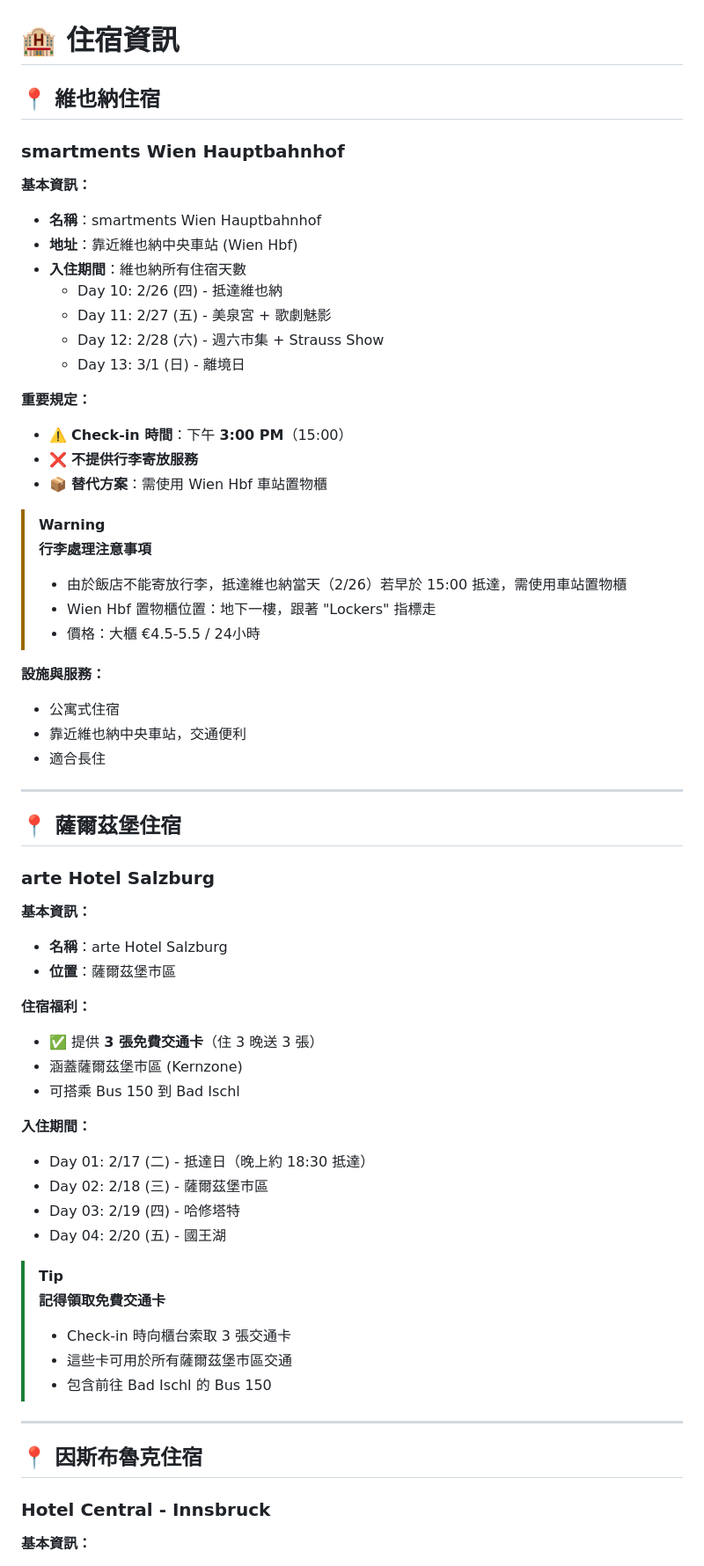
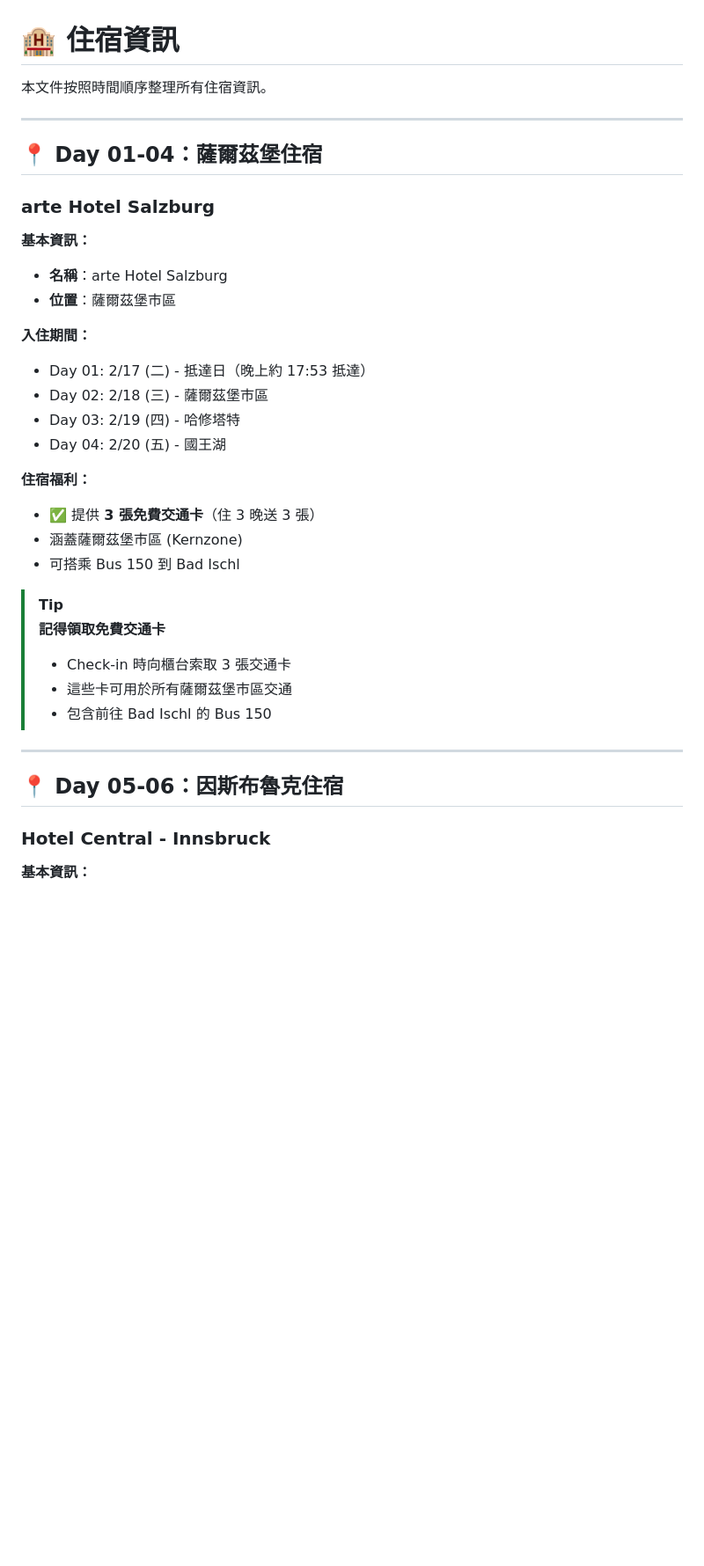
Before and after one commit to danwin47-sys/europe-travel-guide, a Markdown page: accommodation.md, the part around one of its changes. Shown at 88% size. Rendered like a GitHub page; blank space fills up the shorter version.

```diff
--- a/accommodation.md
+++ b/accommodation.md
@@ -1,37 +1,10 @@
 # 🏨 住宿資訊
 
-## 📍 維也納住宿
-
-### smartments Wien Hauptbahnhof
-
-**基本資訊：**
-- **名稱**：smartments Wien Hauptbahnhof
-- **地址**：靠近維也納中央車站 (Wien Hbf)
-- **入住期間**：維也納所有住宿天數
-  - Day 10: 2/26 (四) - 抵達維也納
-  - Day 11: 2/27 (五) - 美泉宮 + 歌劇魅影
-  - Day 12: 2/28 (六) - 週六市集 + Strauss Show
-  - Day 13: 3/1 (日) - 離境日
-
-**重要規定：**
-- ⚠️ **Check-in 時間**：下午 **3:00 PM**（15:00）
-- ❌ **不提供行李寄放服務**
-- 📦 **替代方案**：需使用 Wien Hbf 車站置物櫃
-
-> [!WARNING]
-> **行李處理注意事項**
-> - 由於飯店不能寄放行李，抵達維也納當天（2/26）若早於 15:00 抵達，需使用車站置物櫃
-> - Wien Hbf 置物櫃位置：地下一樓，跟著 "Lockers" 指標走
-> - 價格：大櫃 €4.5-5.5 / 24小時
-
-**設施與服務：**
-- 公寓式住宿
-- 靠近維也納中央車站，交通便利
-- 適合長住
+本文件按照時間順序整理所有住宿資訊。
 
 ---
 
-## 📍 薩爾茲堡住宿
+## 📍 Day 01-04：薩爾茲堡住宿
 
 ### arte Hotel Salzburg
 
@@ -39,16 +12,16 @@
 - **名稱**：arte Hotel Salzburg
 - **位置**：薩爾茲堡市區
 
+**入住期間：**
+- Day 01: 2/17 (二) - 抵達日（晚上約 17:53 抵達）
+- Day 02: 2/18 (三) - 薩爾茲堡市區
+- Day 03: 2/19 (四) - 哈修塔特
+- Day 04: 2/20 (五) - 國王湖
+
 **住宿福利：**
 - ✅ 提供 **3 張免費交通卡**（住 3 晚送 3 張）
 - 涵蓋薩爾茲堡市區 (Kernzone)
 - 可搭乘 Bus 150 到 Bad Ischl
-
-**入住期間：**
-- Day 01: 2/17 (二) - 抵達日（晚上約 18:30 抵達）
-- Day 02: 2/18 (三) - 薩爾茲堡市區
-- Day 03: 2/19 (四) - 哈修塔特
-- Day 04: 2/20 (五) - 國王湖
 
 > [!TIP]
 > **記得領取免費交通卡**
@@ -58,7 +31,7 @@
 
 ---
 
-## 📍 因斯布魯克住宿
+## 📍 Day 05-06：因斯布魯克住宿
 
 ### Hotel Central - Innsbruck
 
```
Also changed, not shown: other parts of accommodation.md (+116 -29 lines).
